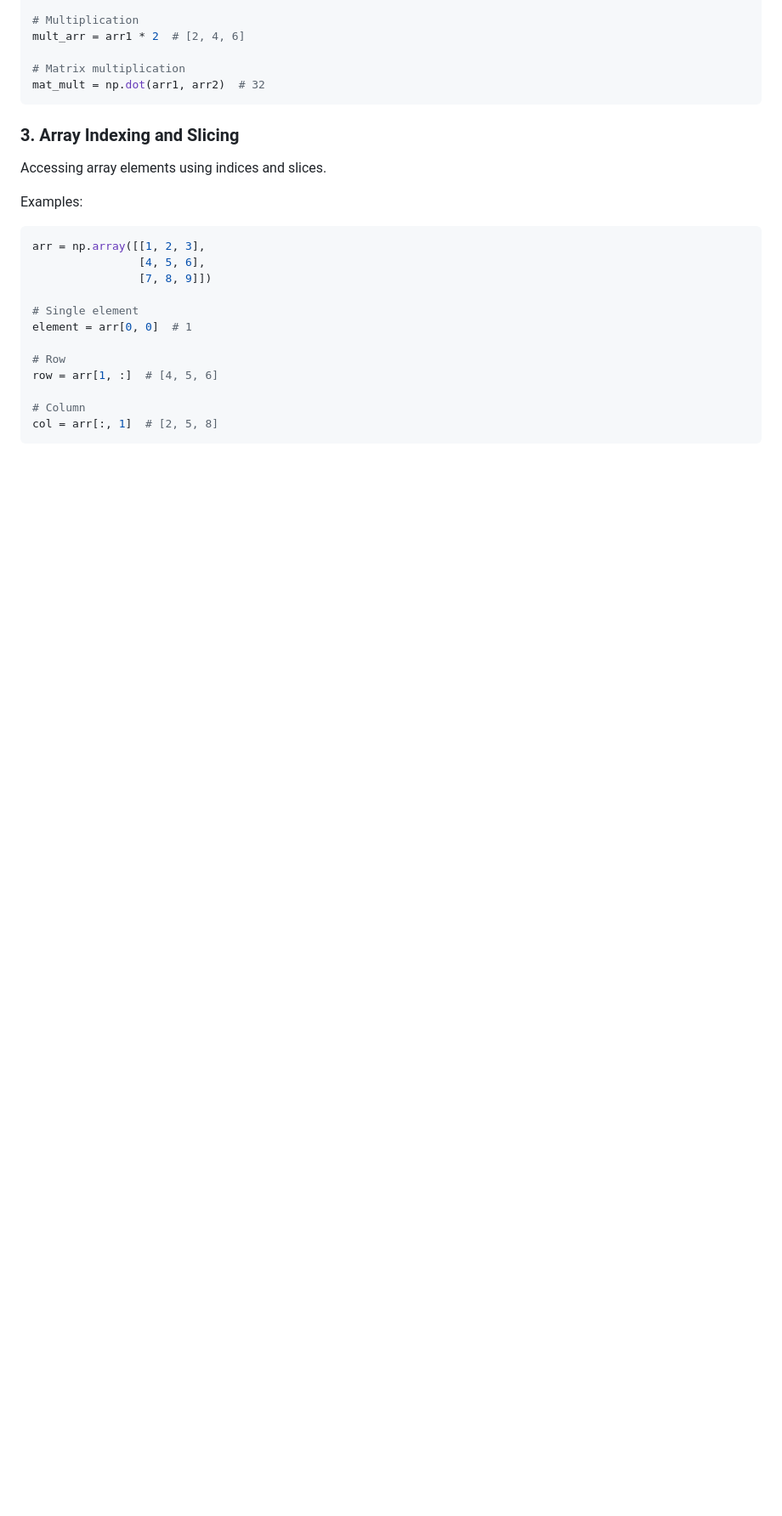
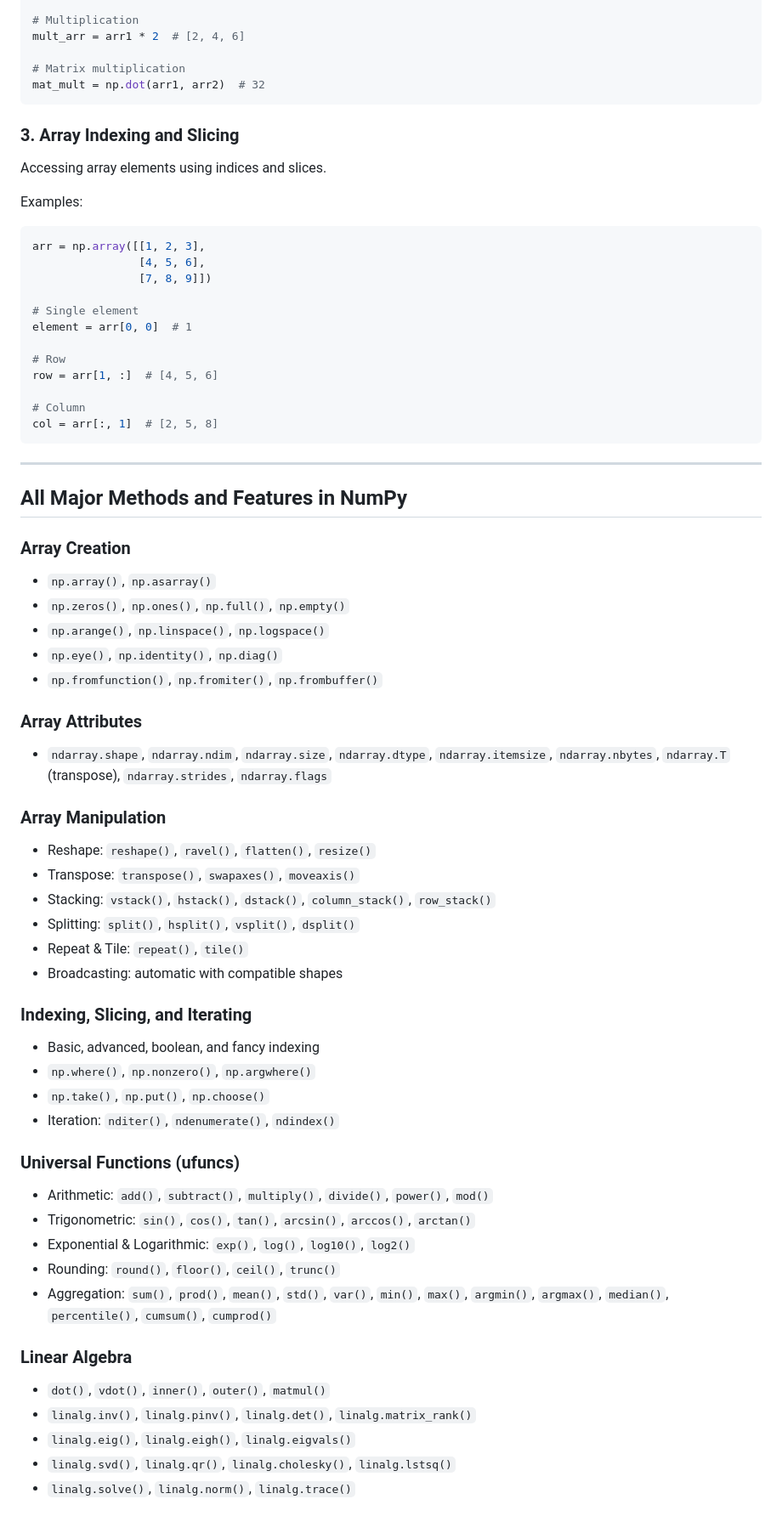
Before and after one commit to Sumit262601/Data-Analyst, a Markdown page: Numpy/numpy_interview_notes.md, the part around one of its changes. Shown at 85% size. GitHub-like rendering; blank space fills up the shorter version.

Commit message:
Modify: Numpy README.md file

````diff
--- a/Numpy/numpy_interview_notes.md
+++ b/Numpy/numpy_interview_notes.md
@@ -60,3 +60,45 @@ row = arr[1, :]  # [4, 5, 6]
 col = arr[:, 1]  # [2, 5, 8]
 ```
 
+---
+
+## All Major Methods and Features in NumPy
+
+### Array Creation
+- `np.array()`, `np.asarray()`
+- `np.zeros()`, `np.ones()`, `np.full()`, `np.empty()`
+- `np.arange()`, `np.linspace()`, `np.logspace()`
+- `np.eye()`, `np.identity()`, `np.diag()`
+- `np.fromfunction()`, `np.fromiter()`, `np.frombuffer()`
+
+### Array Attributes
+- `ndarray.shape`, `ndarray.ndim`, `ndarray.size`, `ndarray.dtype`, `ndarray.itemsize`, `ndarray.nbytes`, `ndarray.T` (transpose), `ndarray.strides`, `ndarray.flags`
+
+### Array Manipulation
+- Reshape: `reshape()`, `ravel()`, `flatten()`, `resize()`
+- Transpose: `transpose()`, `swapaxes()`, `moveaxis()`
+- Stacking: `vstack()`, `hstack()`, `dstack()`, `column_stack()`, `row_stack()`
+- Splitting: `split()`, `hsplit()`, `vsplit()`, `dsplit()`
+- Repeat & Tile: `repeat()`, `tile()`
+- Broadcasting: automatic with compatible shapes
+
+### Indexing, Slicing, and Iterating
+- Basic, advanced, boolean, and fancy indexing
+- `np.where()`, `np.nonzero()`, `np.argwhere()`
+- `np.take()`, `np.put()`, `np.choose()`
+- Iteration: `nditer()`, `ndenumerate()`, `ndindex()`
+
+### Universal Functions (ufuncs)
+- Arithmetic: `add()`, `subtract()`, `multiply()`, `divide()`, `power()`, `mod()`
+- Trigonometric: `sin()`, `cos()`, `tan()`, `arcsin()`, `arccos()`, `arctan()`
+- Exponential & Logarithmic: `exp()`, `log()`, `log10()`, `log2()`
+- Rounding: `round()`, `floor()`, `ceil()`, `trunc()`
+- Aggregation: `sum()`, `prod()`, `mean()`, `std()`, `var()`, `min()`, `max()`, `argmin()`, `argmax()`, `median()`, `percentile()`, `cumsum()`, `cumprod()`
+
+### Linear Algebra
+- `dot()`, `vdot()`, `inner()`, `outer()`, `matmul()`
+- `linalg.inv()`, `linalg.pinv()`, `linalg.det()`, `linalg.matrix_rank()`
+- `linalg.eig()`, `linalg.eigh()`, `linalg.eigvals()`
+- `linalg.svd()`, `linalg.qr()`, `linalg.cholesky()`, `linalg.lstsq()`
+- `linalg.solve()`, `linalg.norm()`, `linalg.trace()`
+
````
Also changed, not shown: other parts of Numpy/numpy_interview_notes.md (+48 -0 lines).
